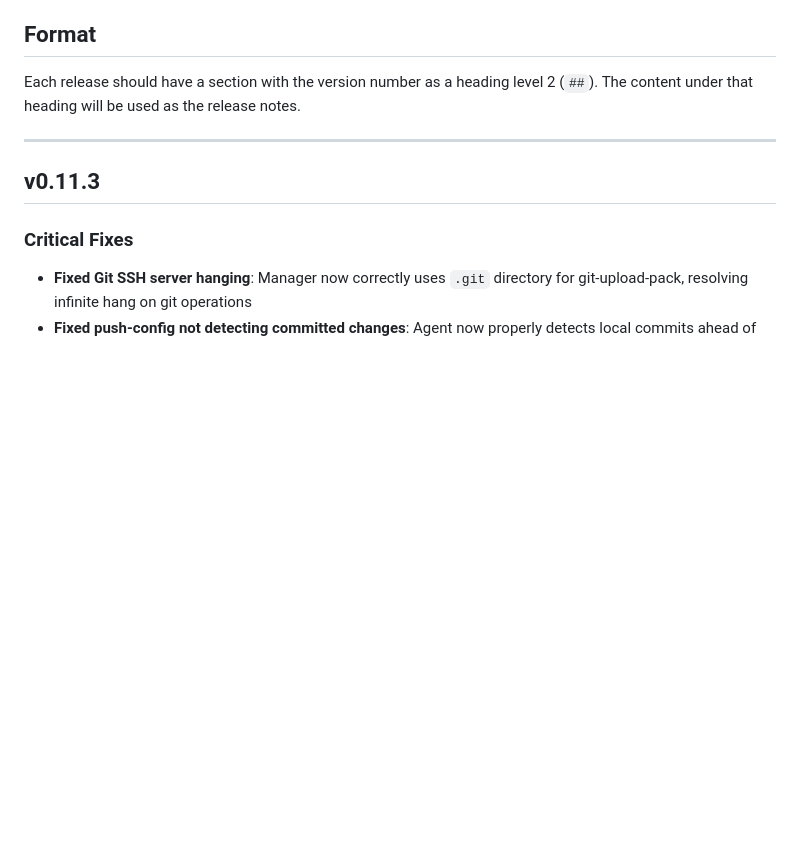
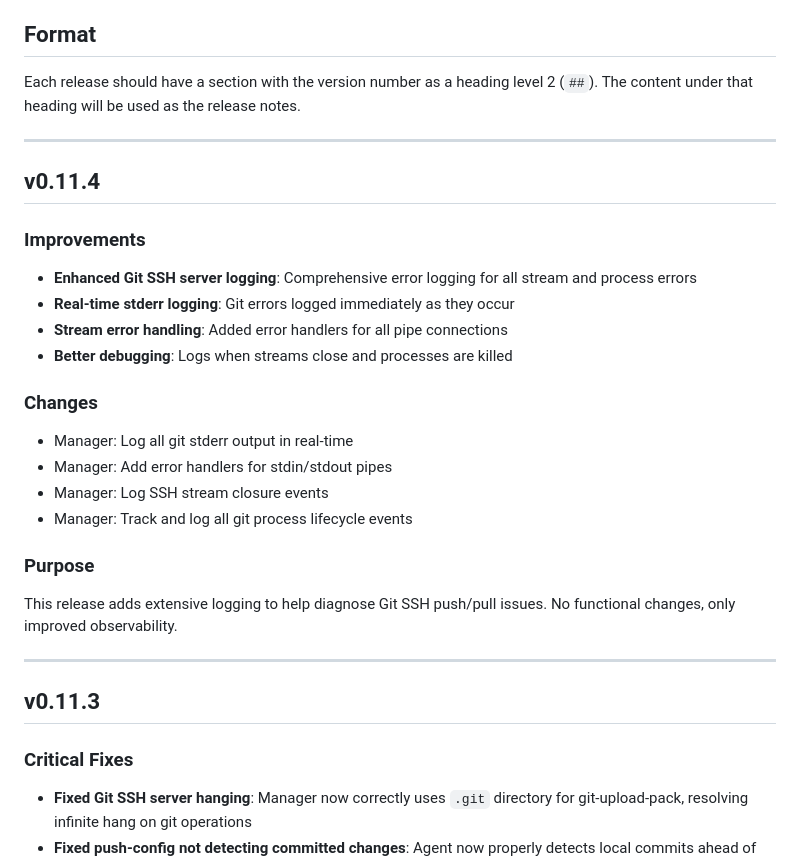
Before and after one commit to lsadehaan/controlcenter, a Markdown page: RELEASE_NOTES.md, the part around the change. Drawn GitHub-style; blank space fills up the shorter version.

Commit message:
Prepare release v0.11.4 - Enhanced logging

```diff
--- a/RELEASE_NOTES.md
+++ b/RELEASE_NOTES.md
@@ -5,6 +5,28 @@ This file contains release notes for Control Center. When a new tag is pushed, t
 ## Format
 
 Each release should have a section with the version number as a heading level 2 (`##`). The content under that heading will be used as the release notes.
+
+---
+
+## v0.11.4
+
+### Improvements
+
+- **Enhanced Git SSH server logging**: Comprehensive error logging for all stream and process errors
+- **Real-time stderr logging**: Git errors logged immediately as they occur
+- **Stream error handling**: Added error handlers for all pipe connections
+- **Better debugging**: Logs when streams close and processes are killed
+
+### Changes
+
+- Manager: Log all git stderr output in real-time
+- Manager: Add error handlers for stdin/stdout pipes
+- Manager: Log SSH stream closure events
+- Manager: Track and log all git process lifecycle events
+
+### Purpose
+
+This release adds extensive logging to help diagnose Git SSH push/pull issues. No functional changes, only improved observability.
 
 ---
 
```
